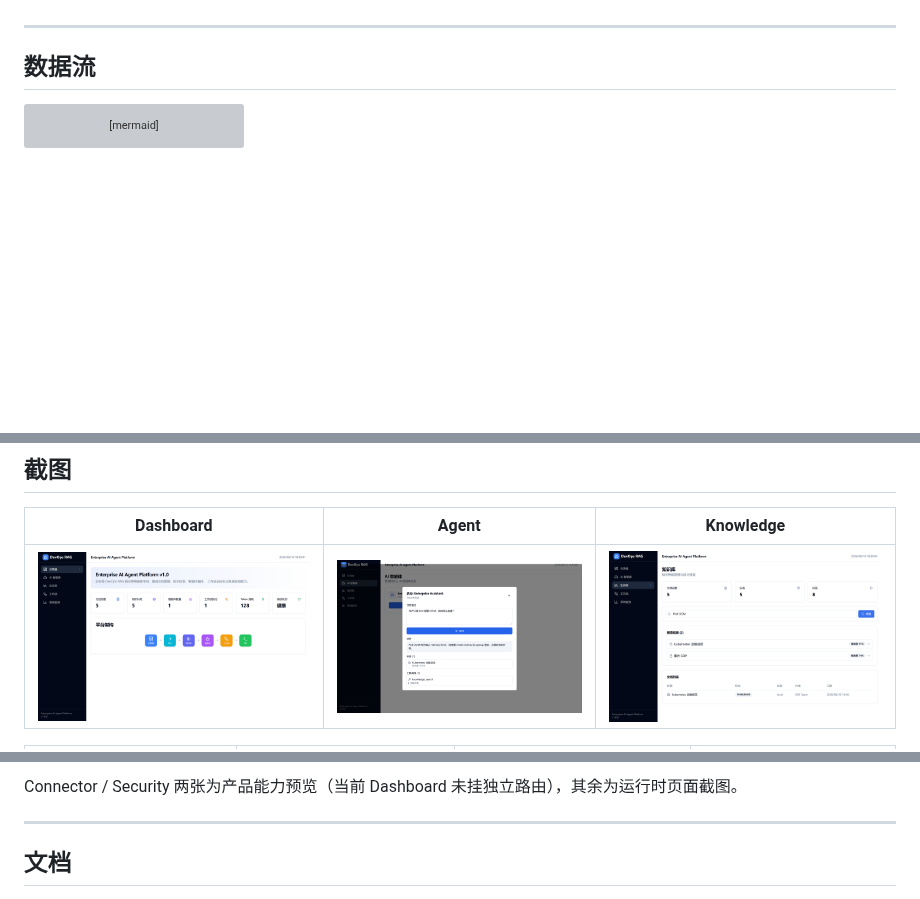
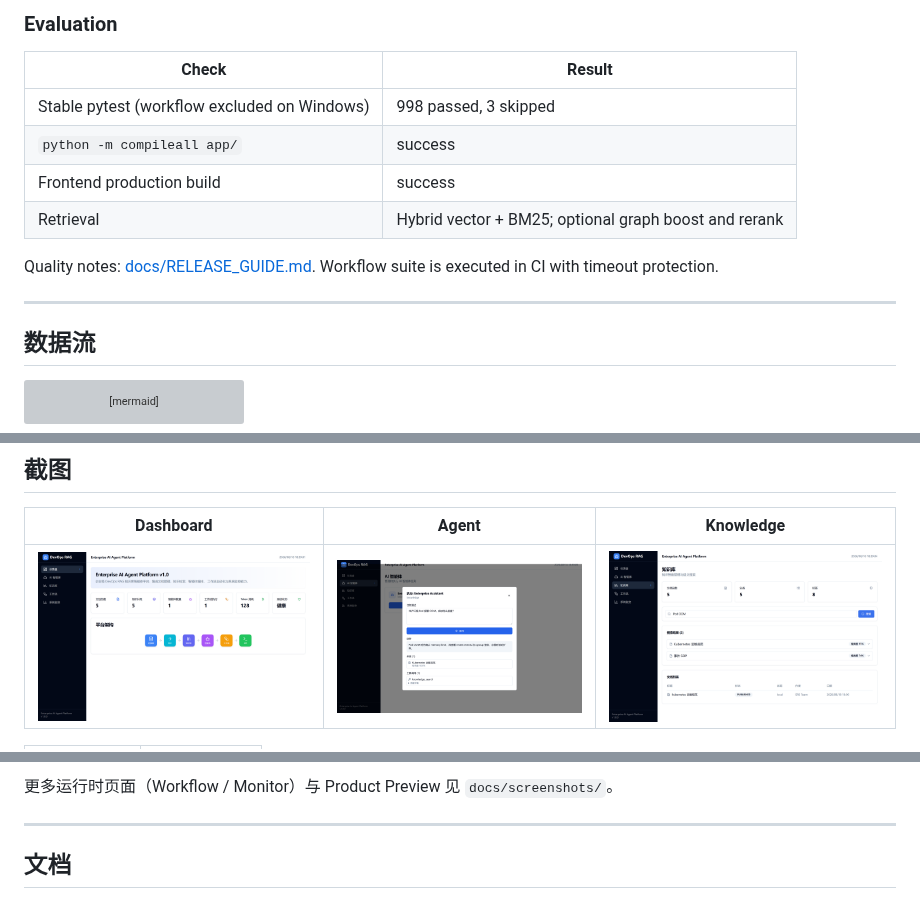
Before and after one commit to zhifengjin050-arch/enterprise-ai-agent-platform, a Markdown page: README.md, 3 parts joined by grey strips. GitHub-like rendering; pictures changed too: docs/images/agent-chat.png (added), docs/images/dashboard.png (added), docs/images/knowledge-search.png (added); blank space fills up the shorter version; grey boxes are pictures that could not be loaded.

Commit message:
docs: add RAG pipeline and docs/images showcase assets

```diff
--- a/README.md
+++ b/README.md
@@ -100,3 +126,13 @@ Security Layer（JWT / RBAC / Tenant / Audit）、Observability Layer（Trace /
+### Evaluation
+
+| Check | Result |
+|-------|--------|
+| Stable pytest (workflow excluded on Windows) | 998 passed, 3 skipped |
+| `python -m compileall app/` | success |
+| Frontend production build | success |
+| Retrieval | Hybrid vector + BM25; optional graph boost and rerank |
+
+Quality notes: [docs/RELEASE_GUIDE.md](docs/RELEASE_GUIDE.md). Workflow suite is executed in CI with timeout protection.
 
 ---
 
@@ -263,5 +299,5 @@ CI：`.github/workflows/ci.yml`（lint + pytest + bandit + frontend build）。
 
 | Dashboard | Agent | Knowledge |
 |-----------|-------|-----------|
-| ![Dashboard](docs/screenshots/01_dashboard.png) | ![Agent](docs/screenshots/02_agent_chat.png) | ![Search](docs/screenshots/03_knowledge_search.png) |
+| ![Dashboard](docs/images/dashboard.png) | ![Agent](docs/images/agent-chat.png) | ![Search](docs/images/knowledge-search.png) |
 
@@ -271,5 +307,5 @@ CI：`.github/workflows/ci.yml`（lint + pytest + bandit + frontend build）。
 
-Connector / Security 两张为产品能力预览（当前 Dashboard 未挂独立路由），其余为运行时页面截图。
+更多运行时页面（Workflow / Monitor）与 Product Preview 见 `docs/screenshots/`。
 
 ---
 
```
Also changed, not shown: other parts of README.md (+29 -3 lines), README_EN.md (+41 -5 lines), 1 other file.
